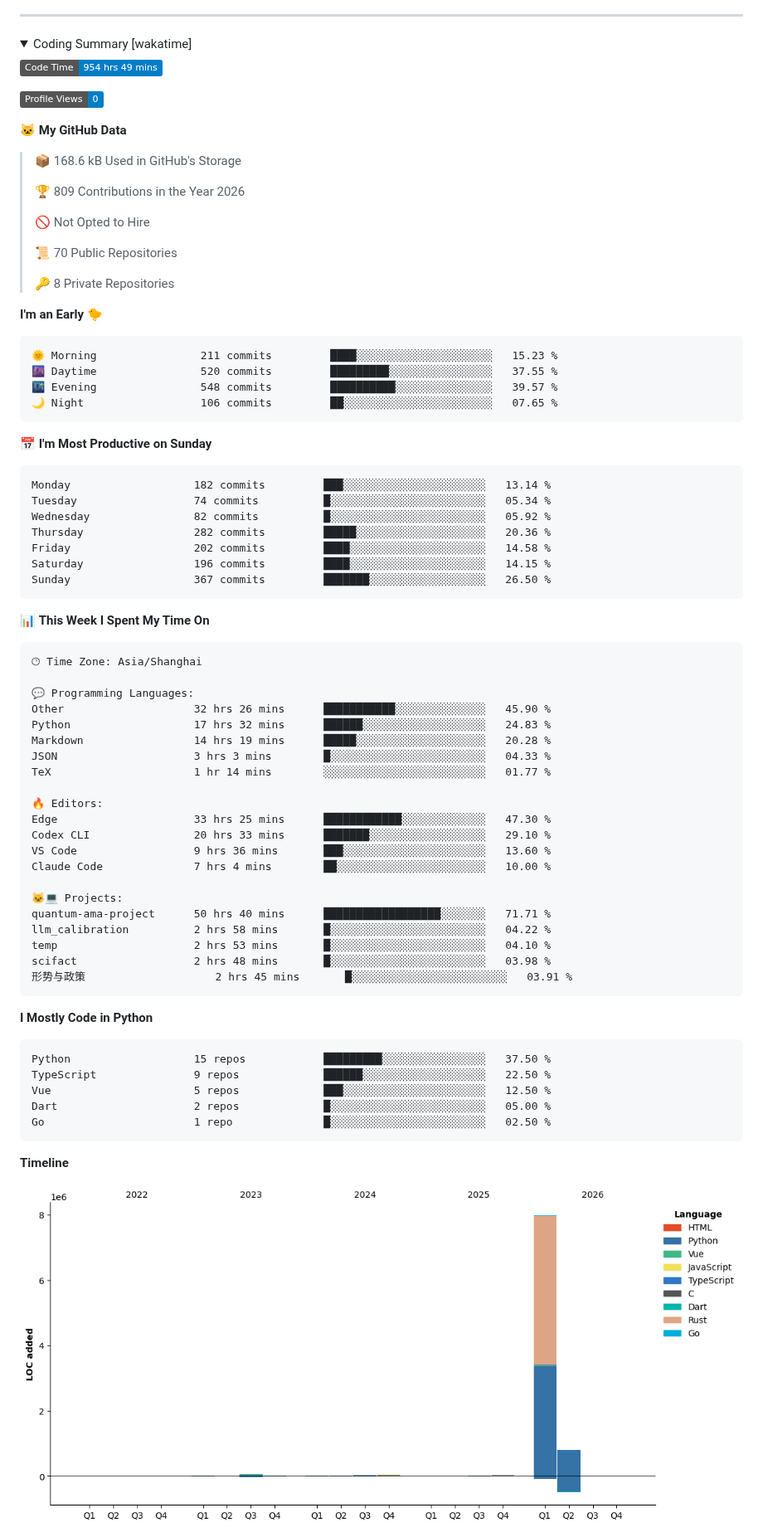
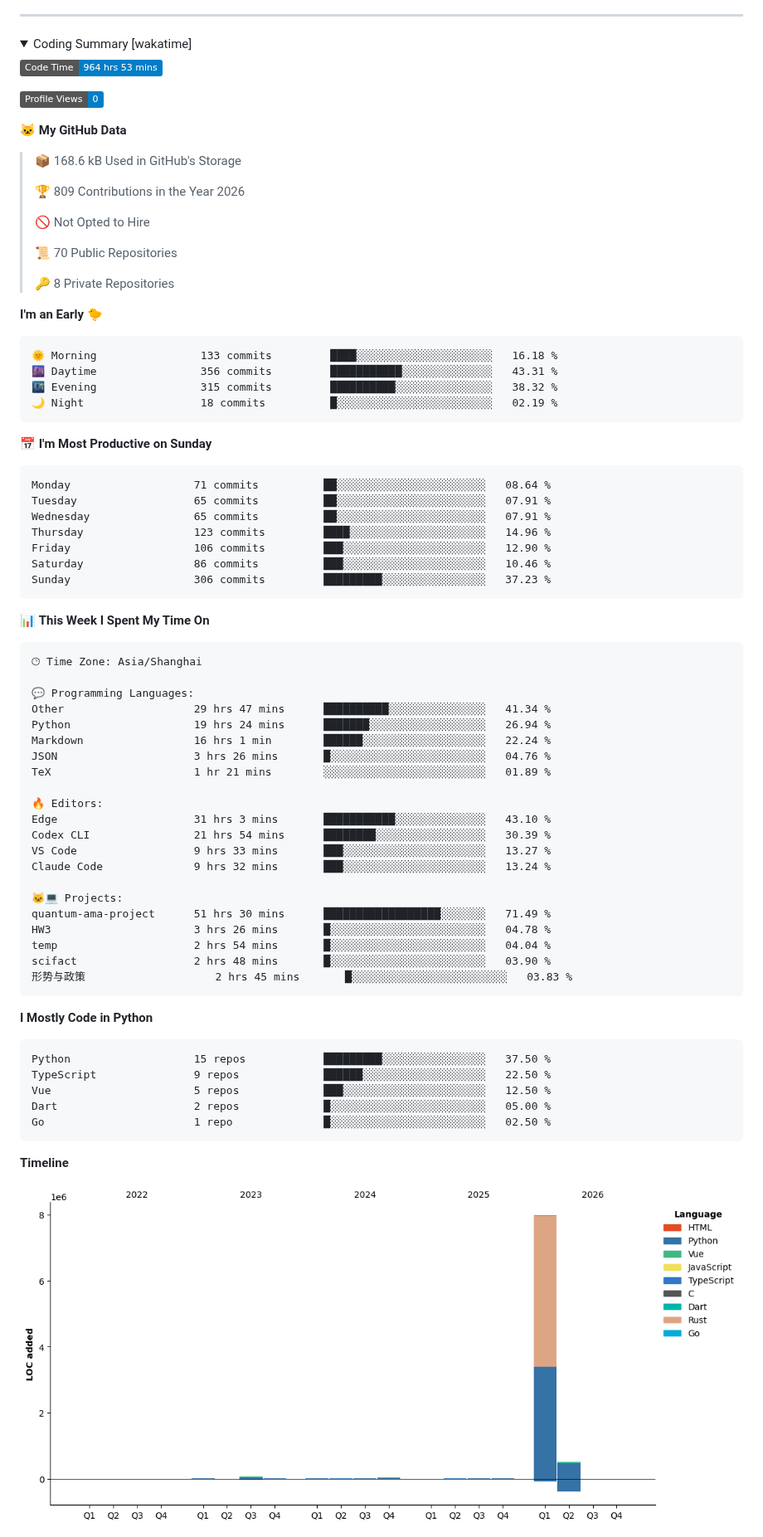
Before and after one commit to GuGuMur/GuGuMur, a Markdown page: README.md, the part around one of its changes. Shown at 83% size. Rendered like a GitHub page; pictures changed too: assets/bar_graph.png; folded sections open; badges without logos.

Commit message:
update: wakatime

````diff
--- a/README.md
+++ b/README.md
@@ -17,7 +17,7 @@
 <summary>Coding Summary [wakatime]</summary>
 
 <!--START_SECTION:waka-->
-![Code Time](http://img.shields.io/badge/Code%20Time-954%20hrs%2049%20mins-blue?style=flat)
+![Code Time](http://img.shields.io/badge/Code%20Time-964%20hrs%2053%20mins-blue?style=flat)
 
 ![Profile Views](http://img.shields.io/badge/Profile%20Views-0-blue?style=flat)
 
@@ -36,21 +36,21 @@
 **I'm an Early 🐤**
 
 ```text
-🌞 Morning                211 commits         ████░░░░░░░░░░░░░░░░░░░░░   15.23 %
-🌆 Daytime                520 commits         █████████░░░░░░░░░░░░░░░░   37.55 %
-🌃 Evening                548 commits         ██████████░░░░░░░░░░░░░░░   39.57 %
-🌙 Night                  106 commits         ██░░░░░░░░░░░░░░░░░░░░░░░   07.65 %
+🌞 Morning                133 commits         ████░░░░░░░░░░░░░░░░░░░░░   16.18 %
+🌆 Daytime                356 commits         ███████████░░░░░░░░░░░░░░   43.31 %
+🌃 Evening                315 commits         ██████████░░░░░░░░░░░░░░░   38.32 %
+🌙 Night                  18 commits          █░░░░░░░░░░░░░░░░░░░░░░░░   02.19 %
 ```
 📅 **I'm Most Productive on Sunday**
 
 ```text
-Monday                   182 commits         ███░░░░░░░░░░░░░░░░░░░░░░   13.14 %
-Tuesday                  74 commits          █░░░░░░░░░░░░░░░░░░░░░░░░   05.34 %
-Wednesday                82 commits          █░░░░░░░░░░░░░░░░░░░░░░░░   05.92 %
-Thursday                 282 commits         █████░░░░░░░░░░░░░░░░░░░░   20.36 %
-Friday                   202 commits         ████░░░░░░░░░░░░░░░░░░░░░   14.58 %
-Saturday                 196 commits         ████░░░░░░░░░░░░░░░░░░░░░   14.15 %
-Sunday                   367 commits         ███████░░░░░░░░░░░░░░░░░░   26.50 %
+Monday                   71 commits          ██░░░░░░░░░░░░░░░░░░░░░░░   08.64 %
+Tuesday                  65 commits          ██░░░░░░░░░░░░░░░░░░░░░░░   07.91 %
+Wednesday                65 commits          ██░░░░░░░░░░░░░░░░░░░░░░░   07.91 %
+Thursday                 123 commits         ████░░░░░░░░░░░░░░░░░░░░░   14.96 %
+Friday                   106 commits         ███░░░░░░░░░░░░░░░░░░░░░░   12.90 %
+Saturday                 86 commits          ███░░░░░░░░░░░░░░░░░░░░░░   10.46 %
+Sunday                   306 commits         █████████░░░░░░░░░░░░░░░░   37.23 %
 ```
 
 
@@ -60,24 +60,24 @@ Sunday                   367 commits         ███████░░░░
 🕑︎ Time Zone: Asia/Shanghai
 
 💬 Programming Languages:
-Other                    32 hrs 26 mins      ███████████░░░░░░░░░░░░░░   45.90 %
-Python                   17 hrs 32 mins      ██████░░░░░░░░░░░░░░░░░░░   24.83 %
-Markdown                 14 hrs 19 mins      █████░░░░░░░░░░░░░░░░░░░░   20.28 %
-JSON                     3 hrs 3 mins        █░░░░░░░░░░░░░░░░░░░░░░░░   04.33 %
-TeX                      1 hr 14 mins        ░░░░░░░░░░░░░░░░░░░░░░░░░   01.77 %
+Other                    29 hrs 47 mins      ██████████░░░░░░░░░░░░░░░   41.34 %
+Python                   19 hrs 24 mins      ███████░░░░░░░░░░░░░░░░░░   26.94 %
+Markdown                 16 hrs 1 min        ██████░░░░░░░░░░░░░░░░░░░   22.24 %
+JSON                     3 hrs 26 mins       █░░░░░░░░░░░░░░░░░░░░░░░░   04.76 %
+TeX                      1 hr 21 mins        ░░░░░░░░░░░░░░░░░░░░░░░░░   01.89 %
 
 🔥 Editors:
-Edge                     33 hrs 25 mins      ████████████░░░░░░░░░░░░░   47.30 %
-Codex CLI                20 hrs 33 mins      ███████░░░░░░░░░░░░░░░░░░   29.10 %
-VS Code                  9 hrs 36 mins       ███░░░░░░░░░░░░░░░░░░░░░░   13.60 %
-Claude Code              7 hrs 4 mins        ██░░░░░░░░░░░░░░░░░░░░░░░   10.00 %
+Edge                     31 hrs 3 mins       ███████████░░░░░░░░░░░░░░   43.10 %
+Codex CLI                21 hrs 54 mins      ████████░░░░░░░░░░░░░░░░░   30.39 %
+VS Code                  9 hrs 33 mins       ███░░░░░░░░░░░░░░░░░░░░░░   13.27 %
+Claude Code              9 hrs 32 mins       ███░░░░░░░░░░░░░░░░░░░░░░   13.24 %
 
 🐱‍💻 Projects:
-quantum-ama-project      50 hrs 40 mins      ██████████████████░░░░░░░   71.71 %
-llm_calibration          2 hrs 58 mins       █░░░░░░░░░░░░░░░░░░░░░░░░   04.22 %
-temp                     2 hrs 53 mins       █░░░░░░░░░░░░░░░░░░░░░░░░   04.10 %
-scifact                  2 hrs 48 mins       █░░░░░░░░░░░░░░░░░░░░░░░░   03.98 %
-形势与政策                    2 hrs 45 mins       █░░░░░░░░░░░░░░░░░░░░░░░░   03.91 %
+quantum-ama-project      51 hrs 30 mins      ██████████████████░░░░░░░   71.49 %
+HW3                      3 hrs 26 mins       █░░░░░░░░░░░░░░░░░░░░░░░░   04.78 %
+temp                     2 hrs 54 mins       █░░░░░░░░░░░░░░░░░░░░░░░░   04.04 %
+scifact                  2 hrs 48 mins       █░░░░░░░░░░░░░░░░░░░░░░░░   03.90 %
+形势与政策                    2 hrs 45 mins       █░░░░░░░░░░░░░░░░░░░░░░░░   03.83 %
 ```
 
 **I Mostly Code in Python**
````
Also changed, not shown: other parts of README.md (+1 -1 lines).
